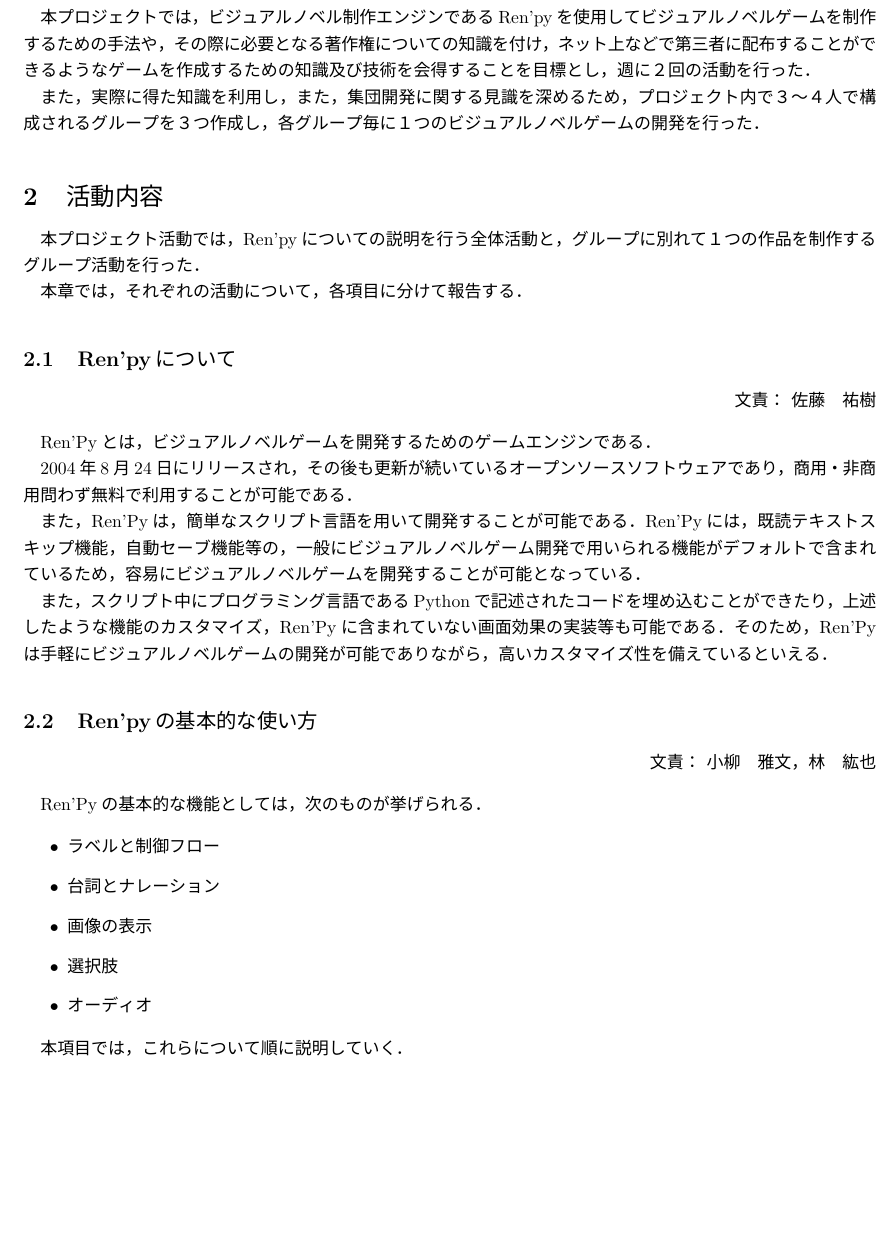
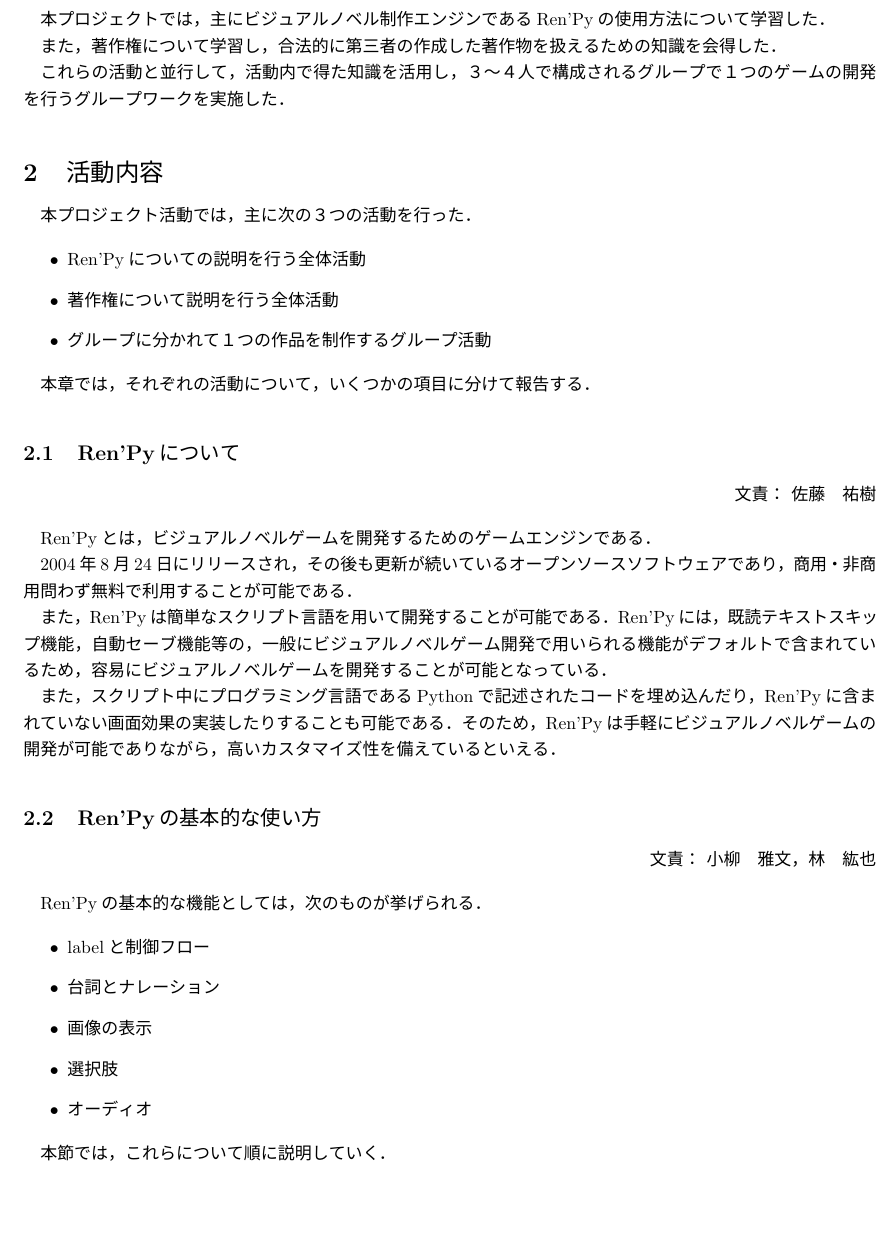
Before and after one commit to Hara-Yuma/NovelGameProject2019, a LaTeX document (main.tex, which reads src/about.tex, src/basic.tex, src/group1.tex): part of page 3 of 9, cut so that both start at the same text, the shorter picture padded with empty space. The pictures show the PDF file ビジュアルノベル制作班.pdf that the author committed with the source.

Commit message:
指摘された箇所の修正

```diff
--- a/main.tex
+++ b/main.tex
@@ -42,9 +43,15 @@
 
   \section{活動内容}
 
-    本プロジェクト活動では，Ren'pyについての説明を行う全体活動と，グループに別れて１つの作品を制作するグループ活動を行った．
+    本プロジェクト活動では，主に次の３つの活動を行った．
 
-    本章では，それぞれの活動について，各項目に分けて報告する．
+    \begin{itemize}
+      \item Ren'Pyについての説明を行う全体活動
+      \item 著作権について説明を行う全体活動
+      \item グループに分かれて１つの作品を制作するグループ活動
+    \end{itemize}
+
+    本章では，それぞれの活動について，いくつかの項目に分けて報告する．
 
     \input{src/about.tex}
 
--- a/src/about.tex
+++ b/src/about.tex
@@ -1,4 +1,4 @@
-\subsection{Ren'pyについて}
+\subsection{Ren'Pyについて}
 \resp{佐藤　祐樹}
 
 Ren'Pyとは，ビジュアルノベルゲームを開発するためのゲームエンジンである．
@@ -9,5 +9,5 @@
 Ren'Pyには，既読テキストスキップ機能，自動セーブ機能等の，一般にビジュアルノベルゲーム開発で用いられる機能がデフォルトで含まれているため，
 容易にビジュアルノベルゲームを開発することが可能となっている．
 
-また，スクリプト中にプログラミング言語であるPythonで記述されたコードを埋め込むことができたり，上述したような機能のカスタマイズ，Ren'Pyに含まれていない画面効果の実装等も可能である．
+また，スクリプト中にプログラミング言語であるPythonで記述されたコードを埋め込んだり，Ren'Pyに含まれていない画面効果の実装したりすることも可能である．
 そのため，Ren'Pyは手軽にビジュアルノベルゲームの開発が可能でありながら，高いカスタマイズ性を備えているといえる．
--- a/src/basic.tex
+++ b/src/basic.tex
@@ -1,30 +1,30 @@
-\subsection{Ren'pyの基本的な使い方}
+\subsection{Ren'Pyの基本的な使い方}
   \resp{小柳　雅文，林　紘也}
 
   Ren'Pyの基本的な機能としては，次のものが挙げられる．
 
   \begin{itemize}
-    \item ラベルと制御フロー
+    \item labelと制御フロー
     \item 台詞とナレーション
     \item 画像の表示
     \item 選択肢
     \item オーディオ
   \end{itemize}
 
-  本項目では，これらについて順に説明していく．
+  本節では，これらについて順に説明していく．
 
-  \subsubsection{ラベルと制御フロー}
+  \subsubsection{labelと制御フロー}
 
-    Ren'pyのスクリプトでは, labelが1つの区切りとなる．
+    Ren'Pyのスクリプトでは, labelが1つの区切りとなる．
 
     labelは，スクリプト内の任意の場所につけることができ，これらはjump命令などを利用して移動することができる．
     ゲーム内における分岐などはこれを用いて行う．
 
   \subsubsection{台詞とナレーション}
 
-    まずは，Ren'pyスクリプトにおけるキャラクターの定義について説明する．
+    まずは，Ren'Pyスクリプトにおけるキャラクターの定義について説明する．
 
-    Ren'pyのスクリプト内では，キャラクターの表示名と表示色を定義することができ，
+    Ren'Pyのスクリプト内では，キャラクターの表示名と表示色を定義することができ，
     これを用いることで，簡単にキャラクターに台詞を与えることが可能となる．
 
     例えば，表示名がキャラクターで，表示色が\#ffffffであるキャラクターを'c'として定義する場合，
--- a/src/group1.tex
+++ b/src/group1.tex
@@ -2,52 +2,47 @@
 
     本グループは，中山凌一をリーダーとして，小柳雅文，佐藤祐樹のメンバーで構成された．
 
-    \begin{itemize}
-        \item グループ活動の進め方
-
-        \resp{中山凌一}
+    \subsubsubsection{グループ活動の進め方}
+    \resp{中山　凌一}
 
     本グループは，担当を「シナリオ制作」「コーディング」「デザイン編集」に分け，制作を行った．
 
-        「シナリオ制作」は，初週に班員で決め，作品の舞台設定やキャラ設定などをもとにメインストーリーを制作し，
+    「シナリオ制作」は初週に班員で決めた作品の舞台設定やキャラ設定などをもとにメインストーリーを制作し，
     分岐点やサブストーリーを考案した．
 
-        「コーディング」は，シナリオをゲームとして動くようにコーディングを行った．
+    「コーディング」はシナリオをゲームとして動くようにコーディングを行った．
 
-        「デザイン編集」は，キャラに合わせた立ち絵や背景画像の準備，ゲーム全体の見た目を考えた．
+    「デザイン編集」はキャラに合わせた立ち絵や背景画像の準備，ゲーム全体の見た目を考えた．
 
-        \item 成果物概要
+    \newpage
 
-        \resp{中山凌一}
+    \subsubsubsection{成果物概要}
+    \resp{中山　凌一}
 
-        本ゲームは，大学を舞台とし，そこで出会う5人の女性と日々を過ごしながら，主人公の行動によって変化する
-        彼女たちの好感度を高め，エンディングを迎えるようになっている．
+    本ゲームは大学を舞台とし，そこで出会う5人の女性と日々を過ごしながら主人公の行動によって変化する
+    彼女たちの好感度を高めてエンディングを迎えるようになっている．
 
-        しかし，現段階では制作時間の関係で分岐ストーリーは無く，一人の女性と好感度を高め，エンディングを迎える仕様になっている．
+    しかし，現段階では制作時間の関係で分岐ストーリーは無く，一人の女性と好感度を高めてエンディングを迎える仕様になっている．
 
-        ゲームは，定期的に出現する，主人公の行動を決定する選択肢を選んで行くことで進行する．この選択肢によって女性の好感度が変化し，
-        好感度にあったエンディングを迎えるようになっている．
+    本ゲームは，定期的に出現する主人公の行動を決定する選択肢を選んで行くことで進行する．
 
-        \item 工夫点
+    この選択肢によって女性の好感度が変化し，好感度にあったエンディングを迎えるようになっている．
 
-        \resp{中山凌一}
+    \subsubsubsection{工夫点}
+    \resp{中山　凌一}
 
     ゲームの最初に主人公の名前を入力する場所があり，そこで入力した名前がゲーム内に反映されるようになっている．
 
-        \item 問題点
-
-        \resp{中山凌一}
+    \subsubsubsection{問題点}
+    \resp{中山　凌一}
 
     時間の関係上，使用した素材の利用規約等を全て確認できていない．
 
     そのため，本制作物を公開する際には利用規約を確認し，問題があればその箇所について変更する必要がある．
 
-        \item 展望
-
-        \resp{中山凌一}
+    \subsubsubsection{展望}
+    \resp{中山　凌一}
 
     今回，本制作物では，分岐等が存在せず，少し単調なものになってしまっている．
 
     そのため，選択肢を用いた分岐等を実装することなどが考えられる．
-
-    \end{itemize}
--- a/src/overview.tex
+++ b/src/overview.tex
@@ -1,9 +1,9 @@
 \section{活動概要}
   \resp{原　佑馬}
 
-  本プロジェクトでは，ビジュアルノベル制作エンジンであるRen'pyを使用してビジュアルノベルゲームを制作するための手法や，
-  その際に必要となる著作権についての知識を付け，ネット上などで第三者に配布することができるようなゲームを作成するための知識及び技術を
-  会得することを目標とし，週に２回の活動を行った．
+  本プロジェクトでは，主にビジュアルノベル制作エンジンであるRen'Pyの使用方法について学習した．
 
-  また，実際に得た知識を利用し，また，集団開発に関する見識を深めるため，プロジェクト内で３〜４人で構成されるグループを３つ作成し，
-  各グループ毎に１つのビジュアルノベルゲームの開発を行った．
+  また，著作権について学習し，合法的に第三者の作成した著作物を扱えるための知識を会得した．
+
+  これらの活動と並行して，活動内で得た知識を活用し，３〜４人で構成されるグループで１つのゲームの開発を行う
+  グループワークを実施した．
--- a/src/problem.tex
+++ b/src/problem.tex
@@ -6,13 +6,13 @@
   \begin{itemize}
     \item グループワークにおける時間の確保が困難であった．
 
-      本プロジェクトでは，Ren'pyの機能を学習すると共に，グループワークを行い，ビジュアルノベルゲームの制作を行ったが，
+      本プロジェクトでは，Ren'Pyの機能を学習すると共に，グループワークを行い，ビジュアルノベルゲームの制作を行ったが，
       本格的に制作に取り掛かるまでに複数回活動を重ねる必要があり，結果的に制作に費やせる時間が短くなってしまった．
 
     \item 集団開発に関する知識を共有する機会がなかった．
 
       本プロジェクトにおけるグループ活動は，集団開発に関する見識を深める目的もあったが，これに使用するGitを用いたバージョン管理や，
-      GitHubを用いた協働開発の方法に関する紹介は行わなかった．
+      GitHubを用いた共同開発の方法に関する紹介は行わなかった．
 
-      これは，先述の通りグループワークにおいて実際に制作を開始するまでにRen'pyについての紹介を終えておく必要があったために
+      これは，先述の通りグループワークにおいて実際に制作を開始するまでにRen'Pyについての紹介を終えておく必要があったために
       このような回を設けることができなかったためである．
```
Also changed, not shown: src/gain.tex (+1 -1 lines), src/group0.tex (+6 -12 lines), src/group2.tex (+6 -9 lines), src/scalability.tex (+5 -5 lines), Makefile, ビジュアルノベル制作班.pdf, main.tex (9 more changed lines), src/about.tex (2 more changed lines), src/basic.tex (8 more changed lines), src/problem.tex (2 more changed lines). Lines whose indentation alone changed are shown as unchanged.
